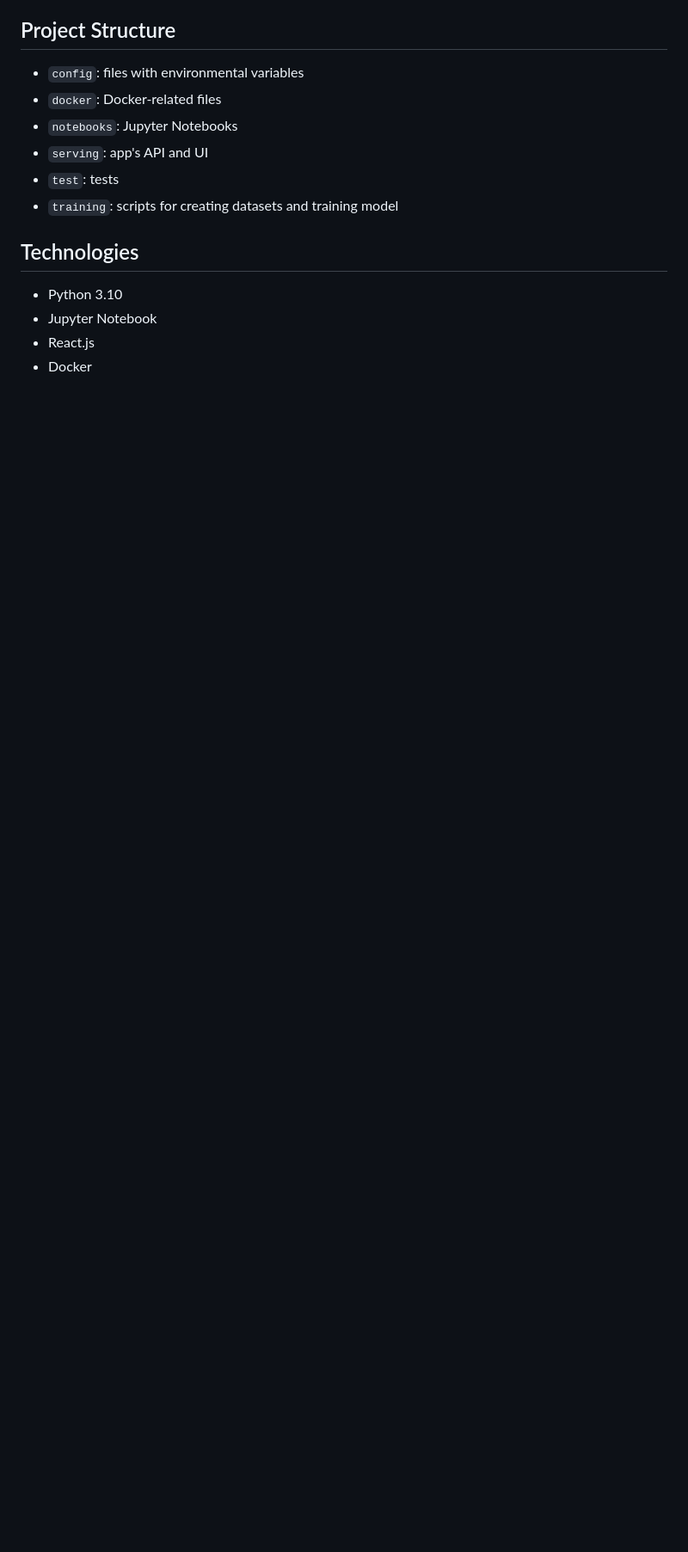
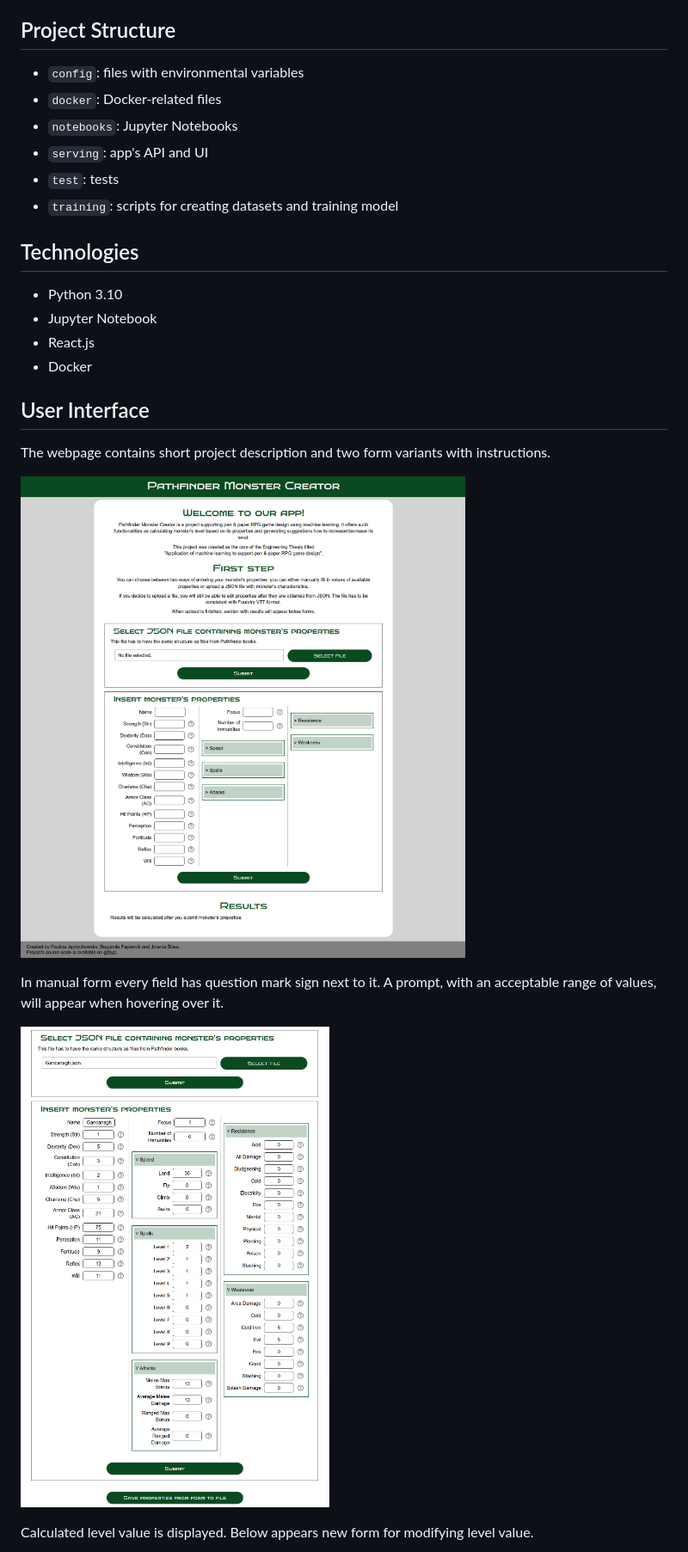
Before and after one commit to Paulina100/ML-for-TTRPG-game-design, a Markdown page: README.md, the part around one of its changes. Shown at 86% size. GitHub-like rendering; pictures changed too: readme_images/empty-forms.png (added), readme_images/filled-forms.png (added); blank space fills up the shorter version.

Commit message:
added screenshots and descriptions

```diff
--- a/README.md
+++ b/README.md
@@ -39,3 +38,17 @@ pen & paper RPG game design".
 * Jupyter Notebook
 * React.js
 * Docker
+
+
+## User Interface
+
+The webpage contains short project description and two form variants with instructions.
+
+![empty-forms](./readme_images/empty-forms.png)
+
+In manual form every field has question mark sign next to it. A prompt, with an acceptable range of values, will appear when hovering over it.
+
+![filled-forms](./readme_images/filled-forms.png)
+
+Calculated level value is displayed. Below appears new form for modifying level value.
+
```
Also changed, not shown: other parts of README.md (+7 -2 lines), readme_images/results-cf.png (added), readme_images/results.png (added).
